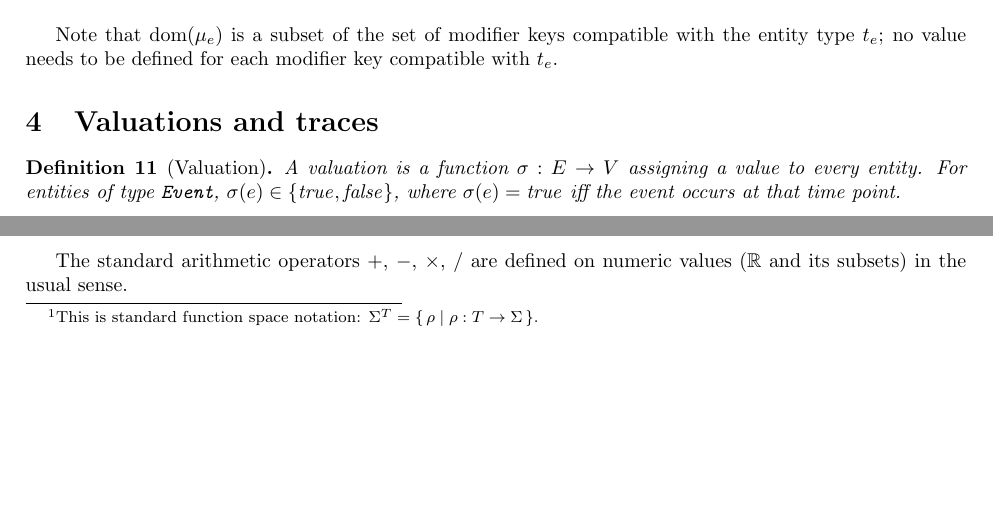
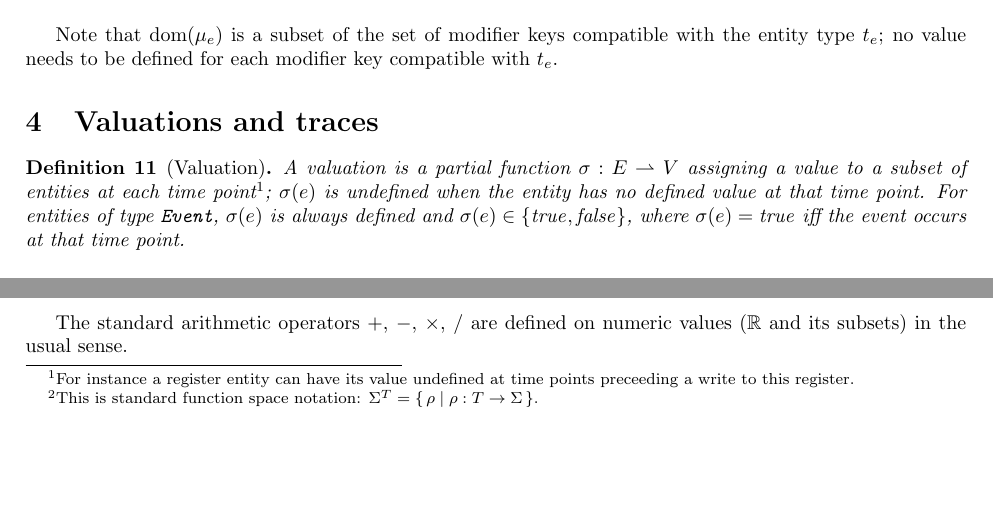
Before and after one commit to JakubBlaha/pp1, a LaTeX document (tex-new/formalism.tex): two parts of page 3 of 12, joined at a grey line, cut so that both start at the same text. Compiled offline with pdfLaTeX.

Commit message:
refactor: define valuation only partially, which makes it possible to have undefined entity values

```diff
--- a/tex-new/formalism.tex
+++ b/tex-new/formalism.tex
@@ -202,8 +202,8 @@ Note that $\mathrm{dom}(\mu_e)$ is a subset of the set of modifier keys compatib
 \section{Valuations and traces}
 
 \begin{definition}[Valuation]\label{def:valuation}
-    A valuation is a function $\sigma : E \to V$ assigning a value to every entity.
-    For entities of type \texttt{Event}, $\sigma(e) \in \{\mathit{true}, \mathit{false}\}$,
+    A valuation is a partial function $\sigma : E \rightharpoonup V$ assigning a value to a subset of entities at each time point\footnote{For instance a register entity can have its value undefined at time points preceeding a write to this register.}; $\sigma(e)$ is undefined when the entity has no defined value at that time point.
+    For entities of type \texttt{Event}, $\sigma(e)$ is always defined and $\sigma(e) \in \{\mathit{true}, \mathit{false}\}$,
     where $\sigma(e) = \mathit{true}$ iff the event occurs at that time point.
 \end{definition}
 
```
Also changed, not shown: tex-new/formalism.tex (7 more changed lines).
